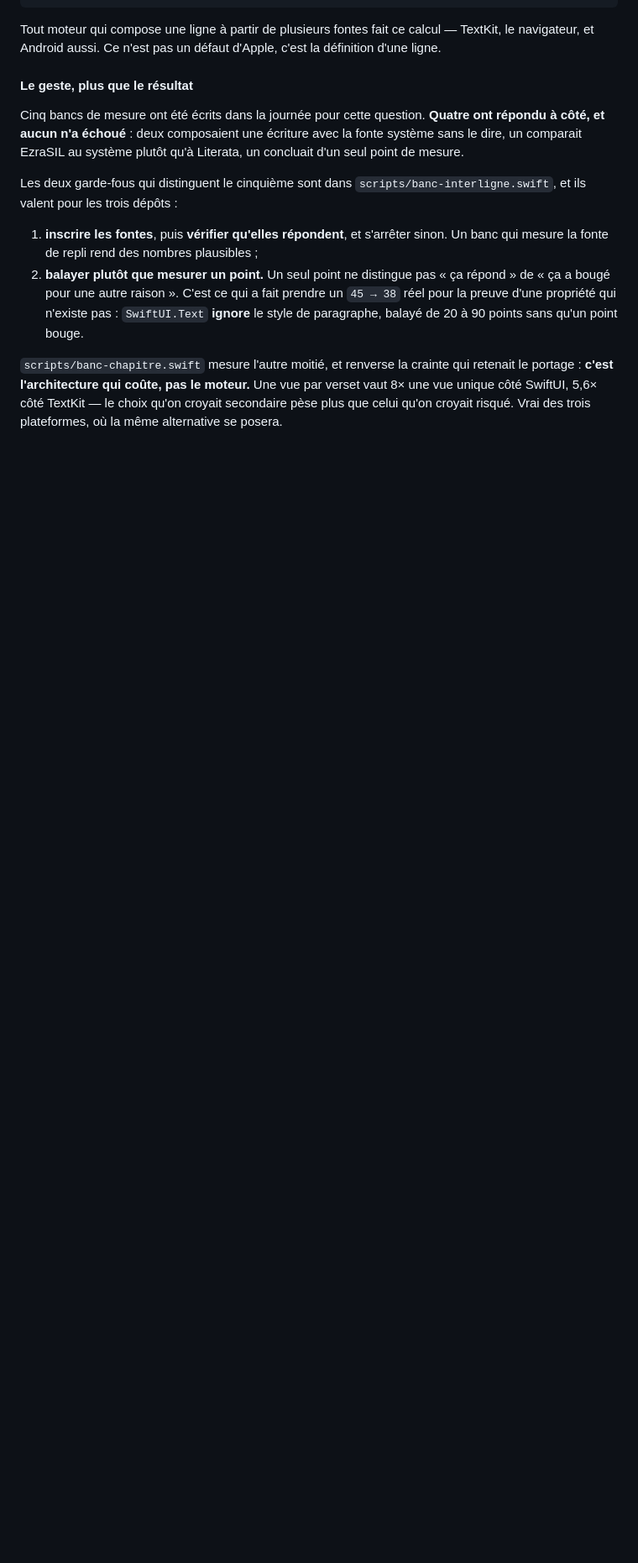
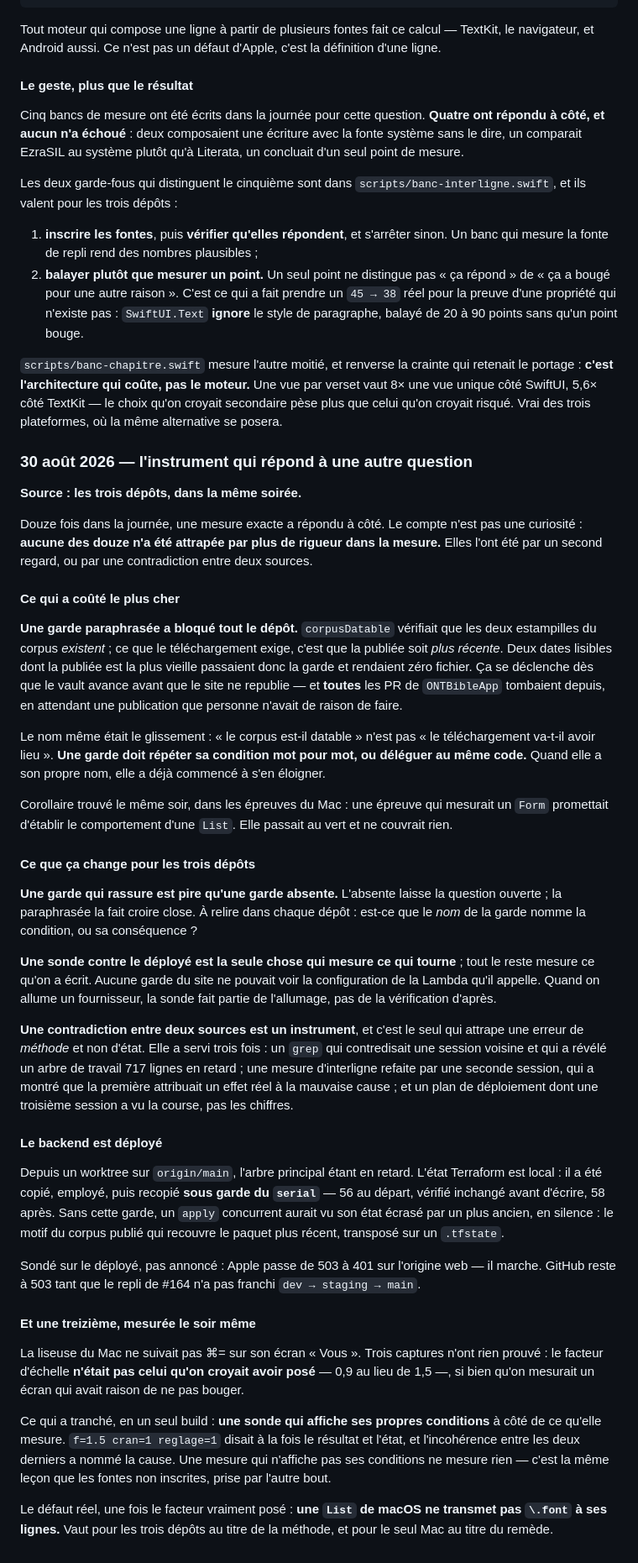
Before and after one commit to ONTBible/ONTBibleApp, a Markdown page: SYNCHRONISATION.md, the part around the change. Shown at 84% size. GitHub-like rendering; blank space fills up the shorter version.

Commit message:
# Ajouter l'entrée de la session iOS, et la treizième mesure du soir
L'entrée vient de la session iOS, qui l'a passée plutôt que de l'écrire dans les
trois dépôts en parallèle : le fichier doit rester identique partout, et deux
versions en vol sur trois PR ouvertes se seraient heurtées.

S'y ajoute une treizième forme, mesurée ici : une sonde qui n'affiche pas ses
propres conditions ne mesure rien. Trois captures n'avaient rien prouvé parce que
le facteur d'échelle valait 0,9 quand on le croyait à 1,5 — on mesurait un écran
qui avait raison de ne pas bouger.

Co-Authored-By: Claude Opus 5 (1M context) <noreply@anthropic.com>
Claude-Session: https://claude.ai/code/session_013pa3htfjxgbSSrJ7ZKL22a

```diff
--- a/SYNCHRONISATION.md
+++ b/SYNCHRONISATION.md
@@ -2078,3 +2078,79 @@ retenait le portage : **c'est l'architecture qui coûte, pas le moteur.** Une vu
 par verset vaut 8× une vue unique côté SwiftUI, 5,6× côté TextKit — le choix
 qu'on croyait secondaire pèse plus que celui qu'on croyait risqué. Vrai des
 trois plateformes, où la même alternative se posera.
+
+### 30 août 2026 — l'instrument qui répond à une autre question
+
+**Source : les trois dépôts, dans la même soirée.**
+
+Douze fois dans la journée, une mesure exacte a répondu à côté. Le compte n'est
+pas une curiosité : **aucune des douze n'a été attrapée par plus de rigueur dans
+la mesure.** Elles l'ont été par un second regard, ou par une contradiction entre
+deux sources.
+
+#### Ce qui a coûté le plus cher
+
+**Une garde paraphrasée a bloqué tout le dépôt.** `corpusDatable` vérifiait que
+les deux estampilles du corpus *existent* ; ce que le téléchargement exige, c'est
+que la publiée soit *plus récente*. Deux dates lisibles dont la publiée est la
+plus vieille passaient donc la garde et rendaient zéro fichier. Ça se déclenche
+dès que le vault avance avant que le site ne republie — et **toutes** les PR de
+`ONTBibleApp` tombaient depuis, en attendant une publication que personne n'avait
+de raison de faire.
+
+Le nom même était le glissement : « le corpus est-il datable » n'est pas « le
+téléchargement va-t-il avoir lieu ». **Une garde doit répéter sa condition mot
+pour mot, ou déléguer au même code.** Quand elle a son propre nom, elle a déjà
+commencé à s'en éloigner.
+
+Corollaire trouvé le même soir, dans les épreuves du Mac : une épreuve qui
+mesurait un `Form` promettait d'établir le comportement d'une `List`. Elle
+passait au vert et ne couvrait rien.
+
+#### Ce que ça change pour les trois dépôts
+
+**Une garde qui rassure est pire qu'une garde absente.** L'absente laisse la
+question ouverte ; la paraphrasée la fait croire close. À relire dans chaque
+dépôt : est-ce que le *nom* de la garde nomme la condition, ou sa conséquence ?
+
+**Une sonde contre le déployé est la seule chose qui mesure ce qui tourne** ;
+tout le reste mesure ce qu'on a écrit. Aucune garde du site ne pouvait voir la
+configuration de la Lambda qu'il appelle. Quand on allume un fournisseur, la
+sonde fait partie de l'allumage, pas de la vérification d'après.
+
+**Une contradiction entre deux sources est un instrument**, et c'est le seul qui
+attrape une erreur de *méthode* et non d'état. Elle a servi trois fois : un
+`grep` qui contredisait une session voisine et qui a révélé un arbre de travail
+717 lignes en retard ; une mesure d'interligne refaite par une seconde session,
+qui a montré que la première attribuait un effet réel à la mauvaise cause ; et un
+plan de déploiement dont une troisième session a vu la course, pas les chiffres.
+
+#### Le backend est déployé
+
+Depuis un worktree sur `origin/main`, l'arbre principal étant en retard. L'état
+Terraform est local : il a été copié, employé, puis recopié **sous garde du
+`serial`** — 56 au départ, vérifié inchangé avant d'écrire, 58 après. Sans cette
+garde, un `apply` concurrent aurait vu son état écrasé par un plus ancien, en
+silence : le motif du corpus publié qui recouvre le paquet plus récent,
+transposé sur un `.tfstate`.
+
+Sondé sur le déployé, pas annoncé : Apple passe de 503 à 401 sur l'origine web —
+il marche. GitHub reste à 503 tant que le repli de #164 n'a pas franchi
+`dev → staging → main`.
+
+#### Et une treizième, mesurée le soir même
+
+La liseuse du Mac ne suivait pas ⌘= sur son écran « Vous ». Trois captures n'ont
+rien prouvé : le facteur d'échelle **n'était pas celui qu'on croyait avoir posé**
+— 0,9 au lieu de 1,5 —, si bien qu'on mesurait un écran qui avait raison de ne
+pas bouger.
+
+Ce qui a tranché, en un seul build : **une sonde qui affiche ses propres
+conditions** à côté de ce qu'elle mesure. `f=1.5 cran=1 reglage=1` disait à la
+fois le résultat et l'état, et l'incohérence entre les deux derniers a nommé la
+cause. Une mesure qui n'affiche pas ses conditions ne mesure rien — c'est la
+même leçon que les fontes non inscrites, prise par l'autre bout.
+
+Le défaut réel, une fois le facteur vraiment posé : **une `List` de macOS ne
+transmet pas `\.font` à ses lignes.** Vaut pour les trois dépôts au titre de la
+méthode, et pour le seul Mac au titre du remède.
```
